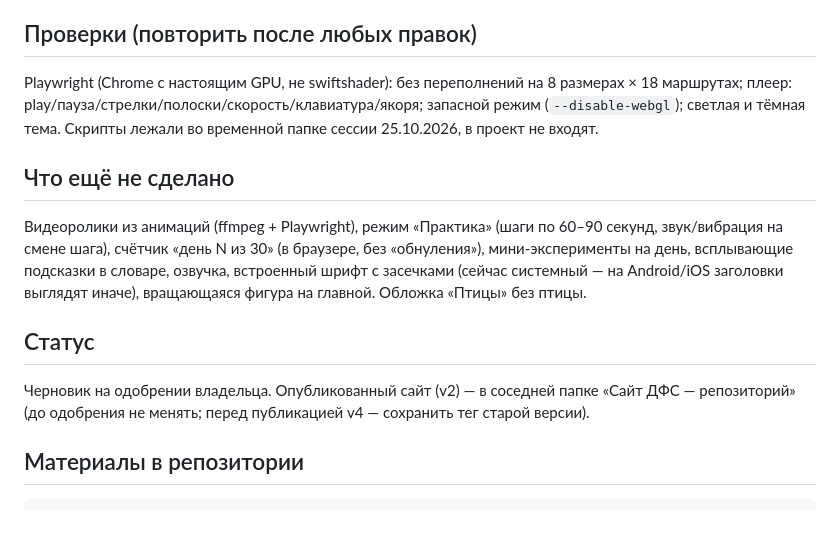
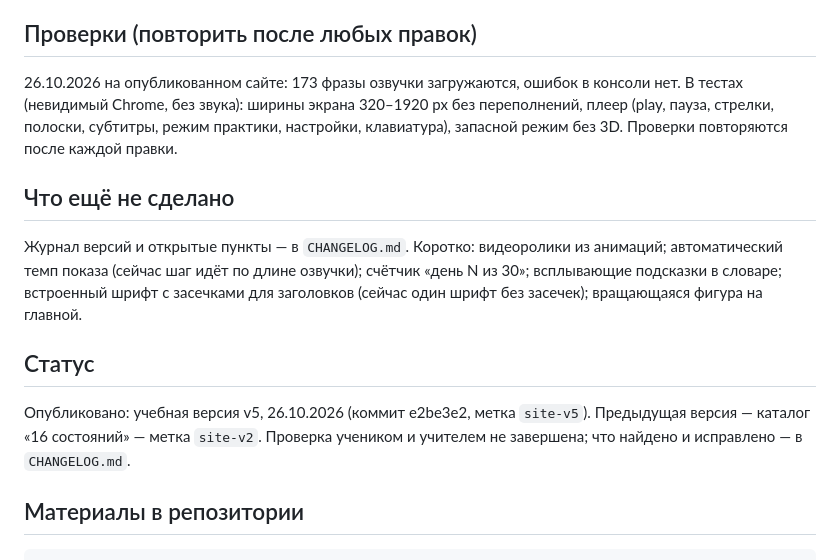
Before and after one commit to AnDeulin/dfs-16-states, a Markdown page: README.md, the part around the change. Rendered like a GitHub page; blank space fills up the shorter version.

Commit message:
Статус и журнал версий: v5 опубликована, открытые пункты, озвучка и проверки обновлены
Co-Authored-By: Claude Haiku 5.5 <noreply@anthropic.com>

````diff
--- a/README.md
+++ b/README.md
@@ -53,14 +53,13 @@ practice/
 - Пароля нет (решение владельца 25.10.2026).
 
 ## Проверки (повторить после любых правок)
-Playwright (Chrome с настоящим GPU, не swiftshader): без переполнений на 8 размерах × 18 маршрутах; плеер: play/пауза/стрелки/полоски/скорость/клавиатура/якоря; запасной режим (`--disable-webgl`); светлая и тёмная тема. Скрипты лежали во временной папке сессии 25.10.2026, в проект не входят.
+26.10.2026 на опубликованном сайте: 173 фразы озвучки загружаются, ошибок в консоли нет. В тестах (невидимый Chrome, без звука): ширины экрана 320–1920 px без переполнений, плеер (play, пауза, стрелки, полоски, субтитры, режим практики, настройки, клавиатура), запасной режим без 3D. Проверки повторяются после каждой правки.
 
 ## Что ещё не сделано
-Видеоролики из анимаций (ffmpeg + Playwright), режим «Практика» (шаги по 60–90 секунд, звук/вибрация на смене шага), счётчик «день N из 30» (в браузере, без «обнуления»), мини-эксперименты на день, всплывающие подсказки в словаре, озвучка, встроенный шрифт с засечками (сейчас системный — на Android/iOS заголовки выглядят иначе), вращающаяся фигура на главной. Обложка «Птицы» без птицы.
+Журнал версий и открытые пункты — в `CHANGELOG.md`. Коротко: видеоролики из анимаций; автоматический темп показа (сейчас шаг идёт по длине озвучки); счётчик «день N из 30»; всплывающие подсказки в словаре; встроенный шрифт с засечками для заголовков (сейчас один шрифт без засечек); вращающаяся фигура на главной.
 
 ## Статус
-Черновик на одобрении владельца. Опубликованный сайт (v2) — в соседней папке «Сайт ДФС — репозиторий» (до одобрения не менять; перед публикацией v4 — сохранить тег старой версии).
-
+Опубликовано: учебная версия v5, 26.10.2026 (коммит e2be3e2, метка `site-v5`). Предыдущая версия — каталог «16 состояний» — метка `site-v2`. Проверка учеником и учителем не завершена; что найдено и исправлено — в `CHANGELOG.md`.
 
 ## Материалы в репозитории
 ```
````
Also changed, not shown: CHANGELOG.md (added, +23 -0 lines).
